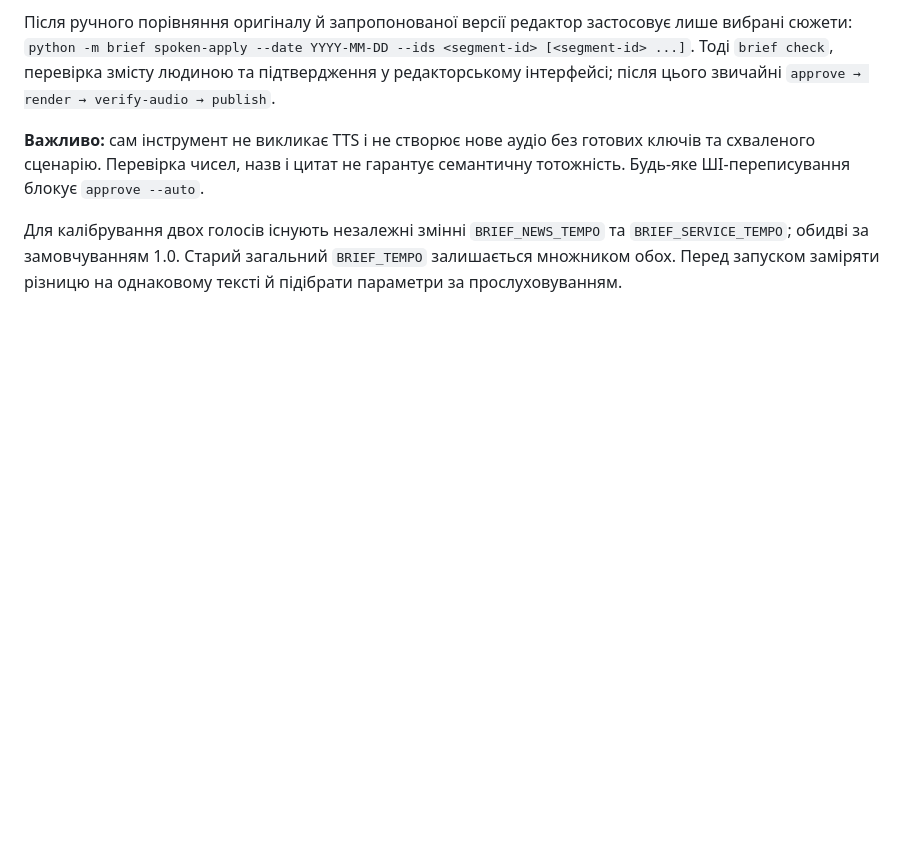
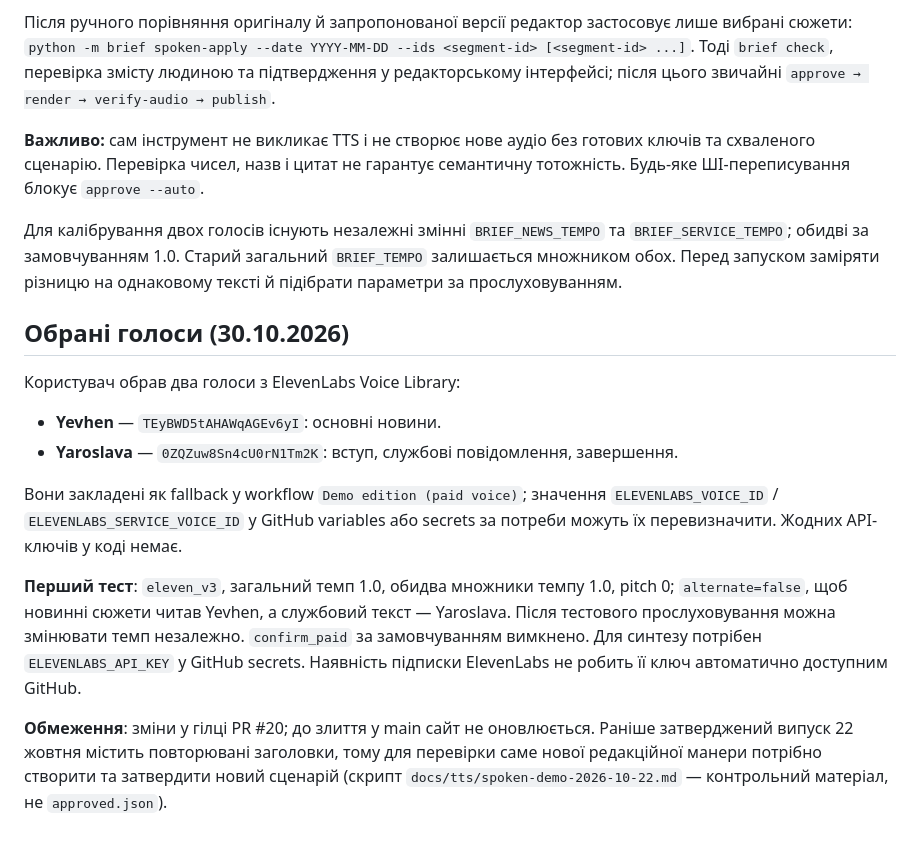
Before and after one commit to Ianitskyi/promedia-brief, a Markdown page: docs/SPOKEN_NEWS.md, the part around the change. GitHub-like rendering; blank space fills up the shorter version.

Commit message:
Document Yevhen and Yaroslava voice IDs and safe audition settings

```diff
--- a/docs/SPOKEN_NEWS.md
+++ b/docs/SPOKEN_NEWS.md
@@ -53,3 +53,17 @@
 **Важливо:** сам інструмент не викликає TTS і не створює нове аудіо без готових ключів та схваленого сценарію. Перевірка чисел, назв і цитат не гарантує семантичну тотожність. Будь-яке ШІ-переписування блокує `approve --auto`.
 
 Для калібрування двох голосів існують незалежні змінні `BRIEF_NEWS_TEMPO` та `BRIEF_SERVICE_TEMPO`; обидві за замовчуванням 1.0. Старий загальний `BRIEF_TEMPO` залишається множником обох. Перед запуском заміряти різницю на однаковому тексті й підібрати параметри за прослуховуванням.
+
+
+## Обрані голоси (30.10.2026)
+
+Користувач обрав два голоси з ElevenLabs Voice Library:
+
+- **Yevhen** — `TEyBWD5tAHAWqAGEv6yI`: основні новини.
+- **Yaroslava** — `0ZQZuw8Sn4cU0rN1Tm2K`: вступ, службові повідомлення, завершення.
+
+Вони закладені як fallback у workflow `Demo edition (paid voice)`; значення `ELEVENLABS_VOICE_ID` / `ELEVENLABS_SERVICE_VOICE_ID` у GitHub variables або secrets за потреби можуть їх перевизначити. Жодних API-ключів у коді немає.
+
+**Перший тест**: `eleven_v3`, загальний темп 1.0, обидва множники темпу 1.0, pitch 0; `alternate=false`, щоб новинні сюжети читав Yevhen, а службовий текст — Yaroslava. Після тестового прослуховування можна змінювати темп незалежно. `confirm_paid` за замовчуванням вимкнено. Для синтезу потрібен `ELEVENLABS_API_KEY` у GitHub secrets. Наявність підписки ElevenLabs не робить її ключ автоматично доступним GitHub.
+
+**Обмеження**: зміни у гілці PR #20; до злиття у main сайт не оновлюється. Раніше затверджений випуск 22 жовтня містить повторювані заголовки, тому для перевірки саме нової редакційної манери потрібно створити та затвердити новий сценарій (скрипт `docs/tts/spoken-demo-2026-10-22.md` — контрольний матеріал, не `approved.json`).
```
